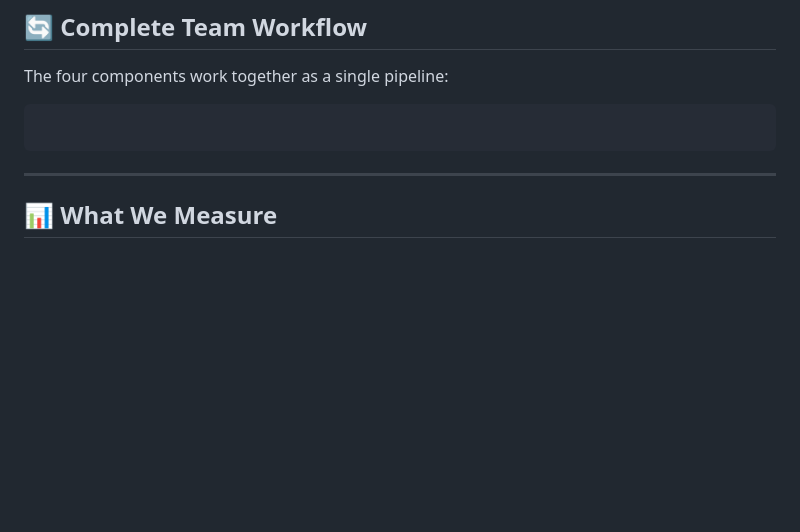
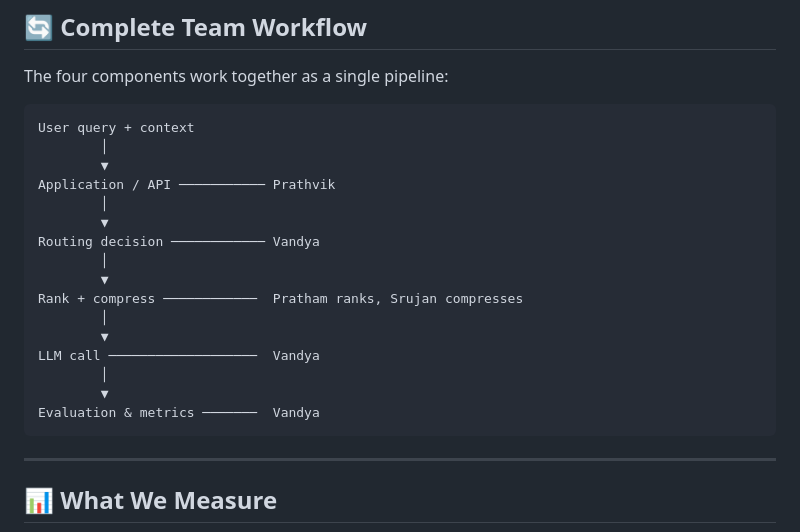
Before and after one commit to srjn18/DevJams-26-Team_Harmony, a Markdown page: README.md, the part around the change. Drawn GitHub-style; blank space fills up the shorter version.

````diff
--- a/README.md
+++ b/README.md
@@ -237,7 +237,22 @@ Responsibilities:
 The four components work together as a single pipeline:
 
 ```
-
+User query + context
+        │
+        ▼
+Application / API ─────────── Prathvik
+        │
+        ▼
+Routing decision ──────────── Vandya
+        │
+        ▼
+Rank + compress ────────────  Pratham ranks, Srujan compresses
+        │
+        ▼
+LLM call ───────────────────  Vandya
+        │
+        ▼
+Evaluation & metrics ───────  Vandya
 ```
 
 ---
````
